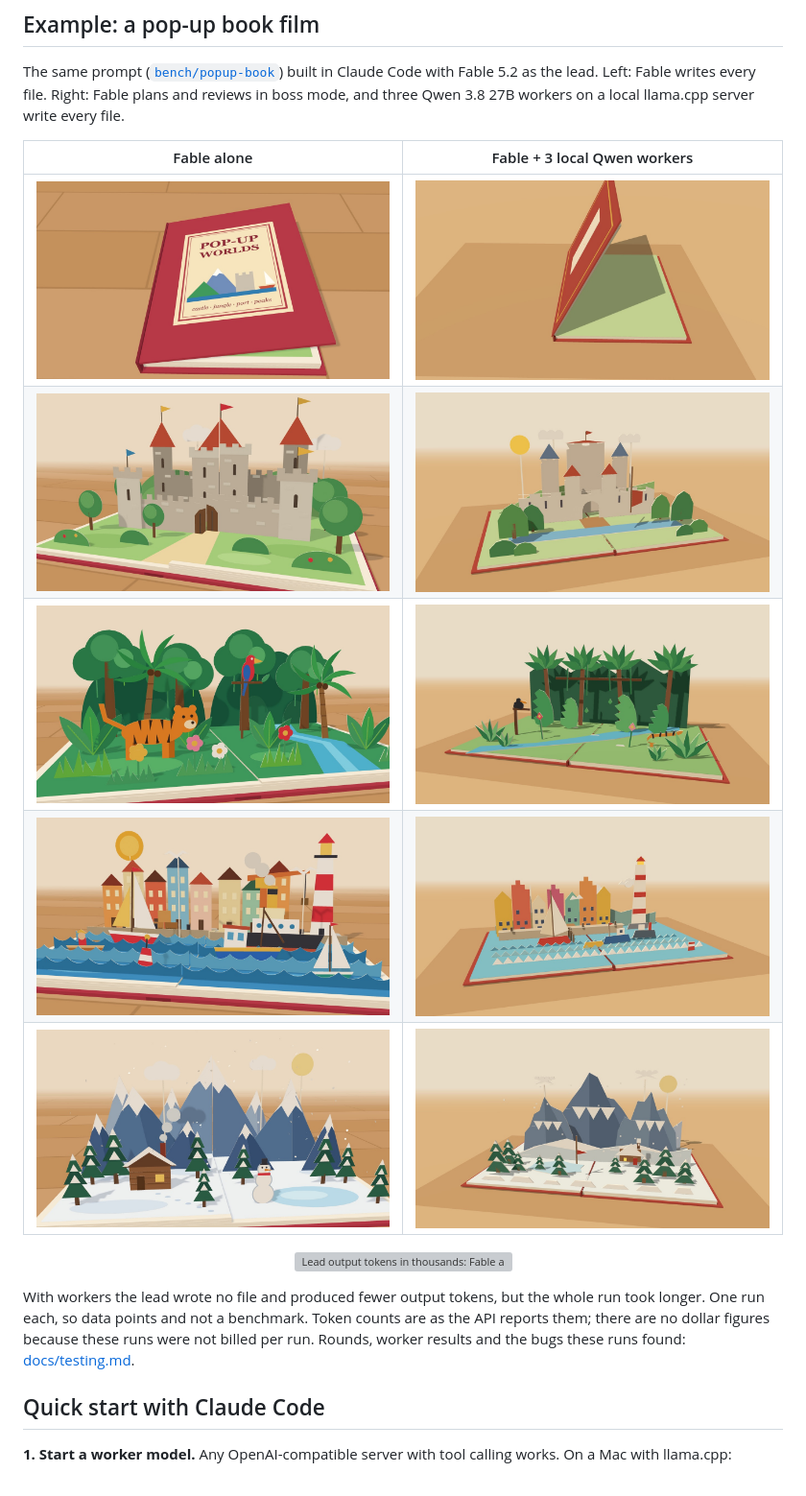
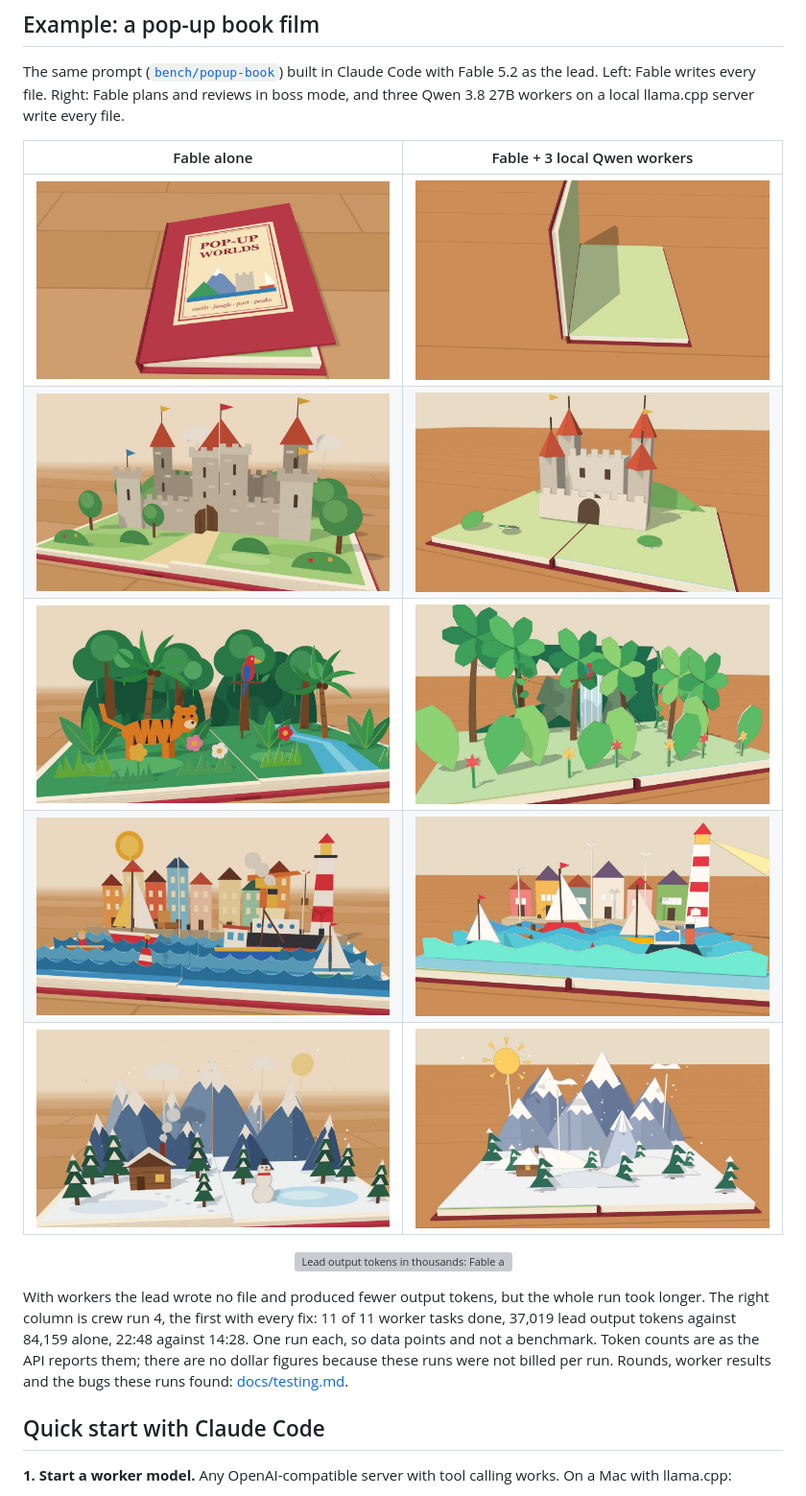
Before and after one commit to antonellof/crewlead, a Markdown page: README.md, the part around one of its changes. Shown at 96% size. Drawn GitHub-style; pictures changed too: docs/images/popup-book/crew4-t0002.jpg (added), docs/images/popup-book/crew4-t0008.jpg (added), docs/images/popup-book/crew4-t0014.jpg (added); grey boxes are pictures that could not be loaded.

```diff
--- a/README.md
+++ b/README.md
@@ -47,10 +47,10 @@ The same prompt ([`bench/popup-book`](bench/popup-book/prompt.md)) built in Clau
 
 | Fable alone | Fable + 3 local Qwen workers |
 | --- | --- |
-| <img src="docs/images/popup-book/solo-t0002.jpg" width="400"> | <img src="docs/images/popup-book/crew2-t0002.jpg" width="400"> |
-| <img src="docs/images/popup-book/solo-t0008.jpg" width="400"> | <img src="docs/images/popup-book/crew2-t0008.jpg" width="400"> |
-| <img src="docs/images/popup-book/solo-t0014.jpg" width="400"> | <img src="docs/images/popup-book/crew2-t0014.jpg" width="400"> |
-| <img src="docs/images/popup-book/solo-t0020.jpg" width="400"> | <img src="docs/images/popup-book/crew2-t0020.jpg" width="400"> |
-| <img src="docs/images/popup-book/solo-t0026.jpg" width="400"> | <img src="docs/images/popup-book/crew2-t0026.jpg" width="400"> |
+| <img src="docs/images/popup-book/solo-t0002.jpg" width="400"> | <img src="docs/images/popup-book/crew4-t0002.jpg" width="400"> |
+| <img src="docs/images/popup-book/solo-t0008.jpg" width="400"> | <img src="docs/images/popup-book/crew4-t0008.jpg" width="400"> |
+| <img src="docs/images/popup-book/solo-t0014.jpg" width="400"> | <img src="docs/images/popup-book/crew4-t0014.jpg" width="400"> |
+| <img src="docs/images/popup-book/solo-t0020.jpg" width="400"> | <img src="docs/images/popup-book/crew4-t0020.jpg" width="400"> |
+| <img src="docs/images/popup-book/solo-t0026.jpg" width="400"> | <img src="docs/images/popup-book/crew4-t0026.jpg" width="400"> |
 
 <p align="center">
@@ -58,6 +58,6 @@ The same prompt ([`bench/popup-book`](bench/popup-book/prompt.md)) built in Clau
 </p>
 
-With workers the lead wrote no file and produced fewer output tokens, but the whole run took longer. One run each, so data points and not a benchmark. Token counts are as the API reports them; there are no dollar figures because these runs were not billed per run. Rounds, worker results and the bugs these runs found: [docs/testing.md](docs/testing.md#6-pop-up-book-film-lead-alone-vs-lead-plus-workers).
+With workers the lead wrote no file and produced fewer output tokens, but the whole run took longer. The right column is crew run 4, the first with every fix: 11 of 11 worker tasks done, 37,019 lead output tokens against 84,159 alone, 22:48 against 14:28. One run each, so data points and not a benchmark. Token counts are as the API reports them; there are no dollar figures because these runs were not billed per run. Rounds, worker results and the bugs these runs found: [docs/testing.md](docs/testing.md#6-pop-up-book-film-lead-alone-vs-lead-plus-workers).
 
 ## Quick start with Claude Code
 
```
Also changed, not shown: other parts of README.md (+1 -1 lines), docs/testing.md (+36 -24 lines), 2 other files.
